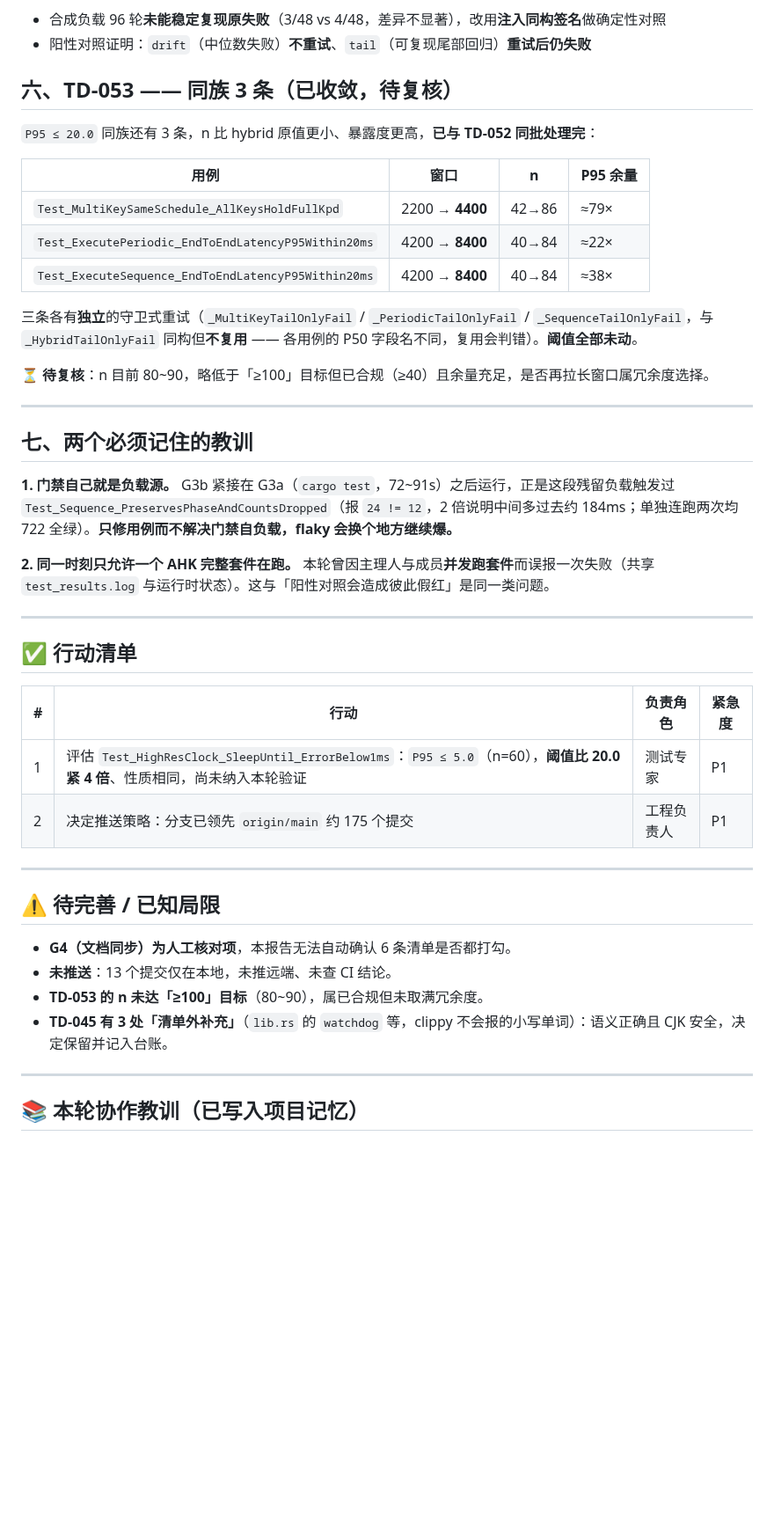
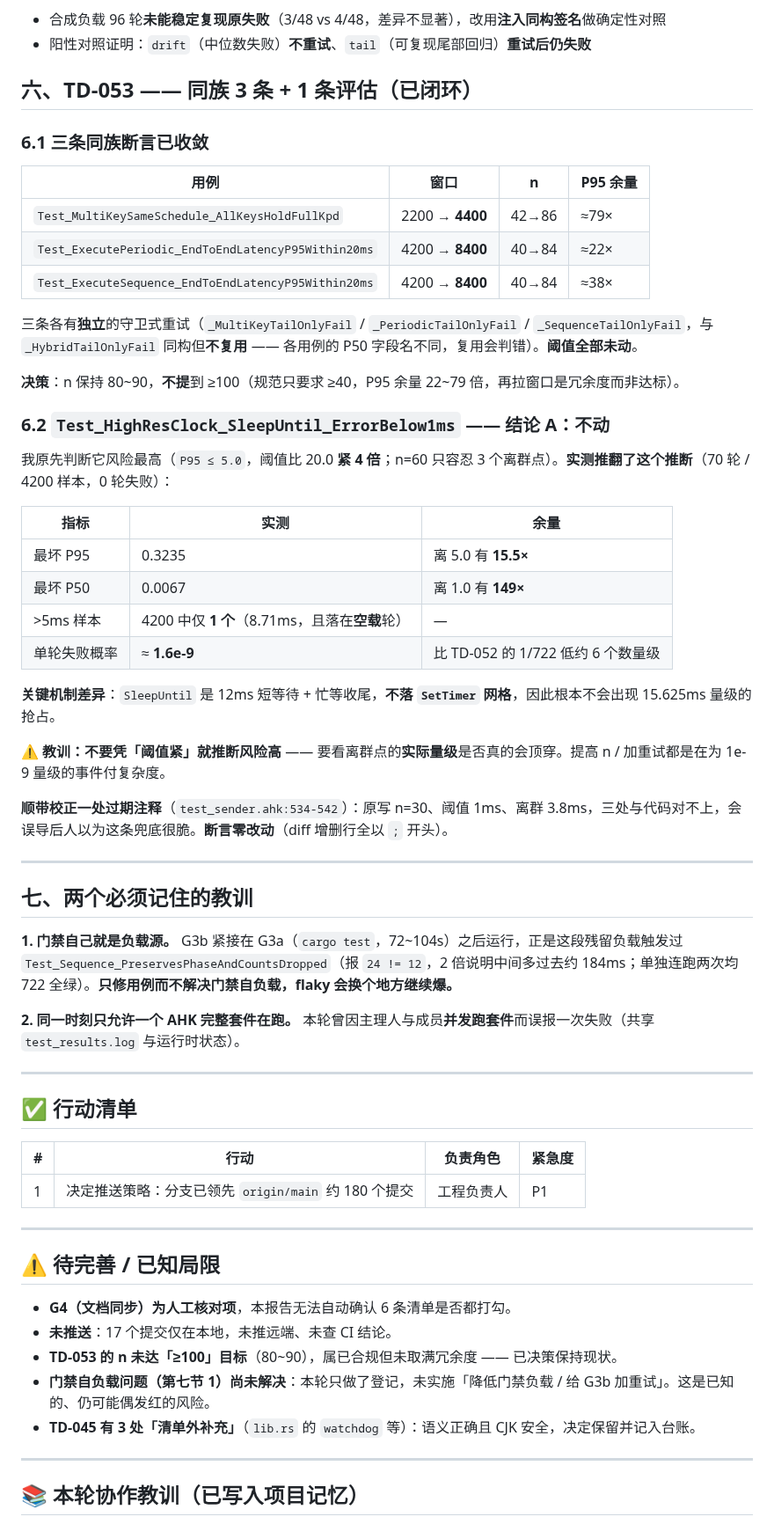
Before and after one commit to zyejf/AutoHotkeydemo, a Markdown page: deliverables/engineering-assurance/tech-debt-round-2026-09-17.md, the part around one of its changes. Shown at 88% size. Drawn GitHub-style; blank space fills up the shorter version.

Commit message:
docs(debt): 报告更新至终态（6 项全部闭环）

```diff
--- a/deliverables/engineering-assurance/tech-debt-round-2026-09-17.md
+++ b/deliverables/engineering-assurance/tech-debt-round-2026-09-17.md
@@ -100,9 +100,9 @@ e2e 的 **19 个 `.js` 被整体排除**，JS 图谱只有 5 节点，是唯一
 - 合成负载 96 轮**未能稳定复现原失败**（3/48 vs 4/48，差异不显著），改用**注入同构签名**做确定性对照
 - 阳性对照证明：`drift`（中位数失败）**不重试**、`tail`（可复现尾部回归）**重试后仍失败**
 
-## 六、TD-053 —— 同族 3 条（已收敛，待复核）
+## 六、TD-053 —— 同族 3 条 + 1 条评估（已闭环）
 
-`P95 ≤ 20.0` 同族还有 3 条，n 比 hybrid 原值更小、暴露度更高，**已与 TD-052 同批处理完**：
+### 6.1 三条同族断言已收敛
 
 | 用例 | 窗口 | n | P95 余量 |
 |---|---|---|---|
@@ -112,15 +112,32 @@ e2e 的 **19 个 `.js` 被整体排除**，JS 图谱只有 5 节点，是唯一
 
 三条各有**独立**的守卫式重试（`_MultiKeyTailOnlyFail` / `_PeriodicTailOnlyFail` / `_SequenceTailOnlyFail`，与 `_HybridTailOnlyFail` 同构但**不复用** —— 各用例的 P50 字段名不同，复用会判错）。**阈值全部未动**。
 
-⏳ **待复核**：n 目前 80~90，略低于「≥100」目标但已合规（≥40）且余量充足，是否再拉长窗口属冗余度选择。
+**决策**：n 保持 80~90，**不提**到 ≥100（规范只要求 ≥40，P95 余量 22~79 倍，再拉窗口是冗余度而非达标）。
+
+### 6.2 `Test_HighResClock_SleepUntil_ErrorBelow1ms` —— 结论 A：**不动**
+
+我原先判断它风险最高（`P95 ≤ 5.0`，阈值比 20.0 **紧 4 倍**；n=60 只容忍 3 个离群点）。**实测推翻了这个推断**（70 轮 / 4200 样本，0 轮失败）：
+
+| 指标 | 实测 | 余量 |
+|---|---|---|
+| 最坏 P95 | 0.3235 | 离 5.0 有 **15.5×** |
+| 最坏 P50 | 0.0067 | 离 1.0 有 **149×** |
+| >5ms 样本 | 4200 中仅 **1 个**（8.71ms，且落在**空载**轮） | — |
+| 单轮失败概率 | ≈ **1.6e-9** | 比 TD-052 的 1/722 低约 6 个数量级 |
+
+**关键机制差异**：`SleepUntil` 是 12ms 短等待 + 忙等收尾，**不落 `SetTimer` 网格**，因此根本不会出现 15.625ms 量级的抢占。
+
+⚠️ **教训：不要凭「阈值紧」就推断风险高** —— 要看离群点的**实际量级**是否真的会顶穿。提高 n / 加重试都是在为 1e-9 量级的事件付复杂度。
+
+**顺带校正一处过期注释**（`test_sender.ahk:534-542`）：原写 n=30、阈值 1ms、离群 3.8ms，三处与代码对不上，会误导后人以为这条兜底很脆。**断言零改动**（diff 增删行全以 `;` 开头）。
 
 ---
 
 ## 七、两个必须记住的教训
 
-**1. 门禁自己就是负载源。** G3b 紧接在 G3a（`cargo test`，72~91s）之后运行，正是这段残留负载触发过 `Test_Sequence_PreservesPhaseAndCountsDropped`（报 `24 != 12`，2 倍说明中间多过去约 184ms；单独连跑两次均 722 全绿）。**只修用例而不解决门禁自负载，flaky 会换个地方继续爆。**
+**1. 门禁自己就是负载源。** G3b 紧接在 G3a（`cargo test`，72~104s）之后运行，正是这段残留负载触发过 `Test_Sequence_PreservesPhaseAndCountsDropped`（报 `24 != 12`，2 倍说明中间多过去约 184ms；单独连跑两次均 722 全绿）。**只修用例而不解决门禁自负载，flaky 会换个地方继续爆。**
 
-**2. 同一时刻只允许一个 AHK 完整套件在跑。** 本轮曾因主理人与成员**并发跑套件**而误报一次失败（共享 `test_results.log` 与运行时状态）。这与「阳性对照会造成彼此假红」是同一类问题。
+**2. 同一时刻只允许一个 AHK 完整套件在跑。** 本轮曾因主理人与成员**并发跑套件**而误报一次失败（共享 `test_results.log` 与运行时状态）。
 
 ---
 
@@ -128,17 +145,17 @@ e2e 的 **19 个 `.js` 被整体排除**，JS 图谱只有 5 节点，是唯一
 
 | # | 行动 | 负责角色 | 紧急度 |
 |---|------|---------|--------|
-| 1 | 评估 `Test_HighResClock_SleepUntil_ErrorBelow1ms`：`P95 ≤ 5.0`（n=60），**阈值比 20.0 紧 4 倍**、性质相同，尚未纳入本轮验证 | 测试专家 | P1 |
-| 2 | 决定推送策略：分支已领先 `origin/main` 约 175 个提交 | 工程负责人 | P1 |
+| 1 | 决定推送策略：分支已领先 `origin/main` 约 180 个提交 | 工程负责人 | P1 |
 
 ---
 
 ## ⚠️ 待完善 / 已知局限
 
 - **G4（文档同步）为人工核对项**，本报告无法自动确认 6 条清单是否都打勾。
-- **未推送**：13 个提交仅在本地，未推远端、未查 CI 结论。
-- **TD-053 的 n 未达「≥100」目标**（80~90），属已合规但未取满冗余度。
-- **TD-045 有 3 处「清单外补充」**（`lib.rs` 的 `watchdog` 等，clippy 不会报的小写单词）：语义正确且 CJK 安全，决定保留并记入台账。
+- **未推送**：17 个提交仅在本地，未推远端、未查 CI 结论。
+- **TD-053 的 n 未达「≥100」目标**（80~90），属已合规但未取满冗余度 —— 已决策保持现状。
+- **门禁自负载问题（第七节 1）尚未解决**：本轮只做了登记，未实施「降低门禁负载 / 给 G3b 加重试」。这是已知的、仍可能偶发红的风险。
+- **TD-045 有 3 处「清单外补充」**（`lib.rs` 的 `watchdog` 等）：语义正确且 CJK 安全，决定保留并记入台账。
 
 ---
 
```
Also changed, not shown: other parts of deliverables/engineering-assurance/tech-debt-round-2026-09-17.md (+14 -9 lines).
